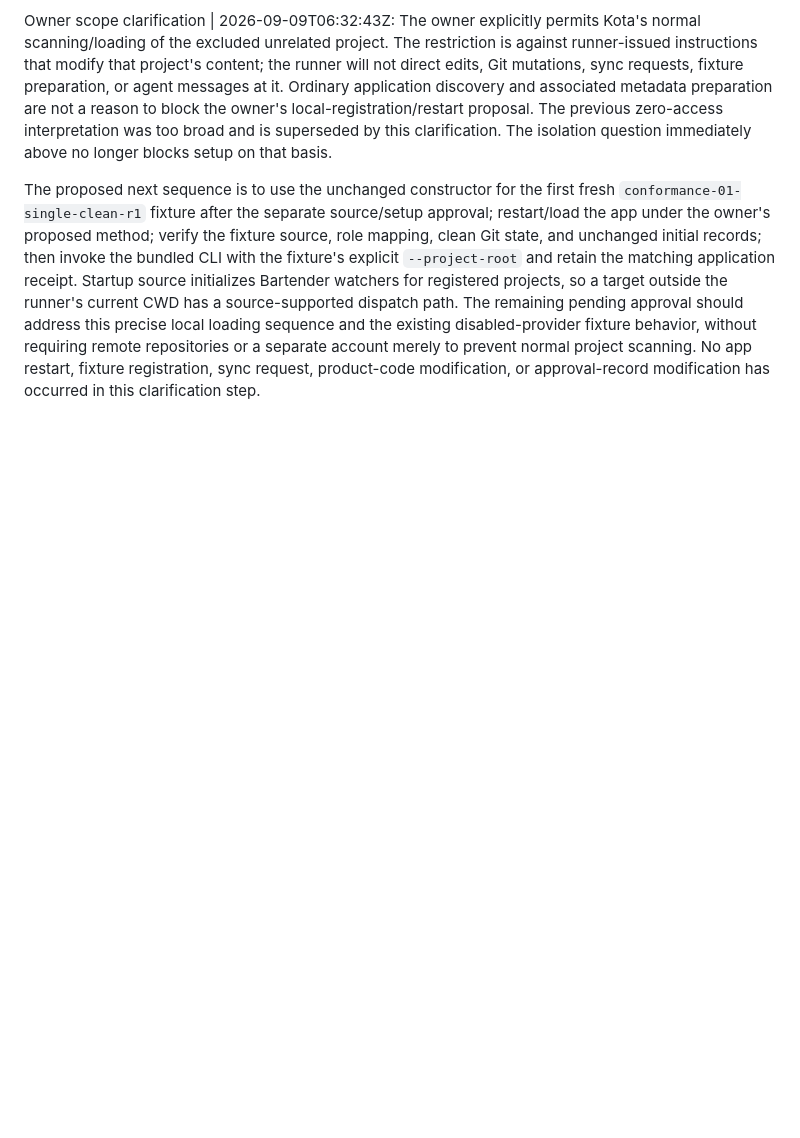
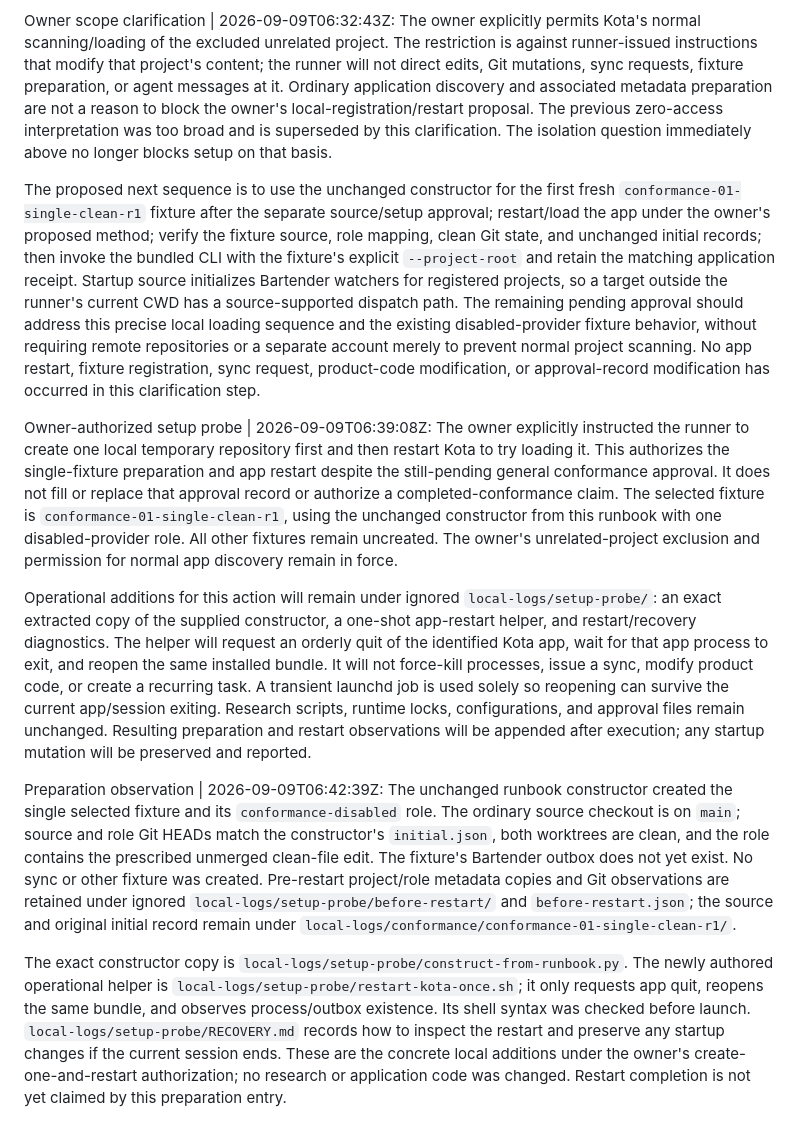
Before and after one commit to stabruriss/bartender-study, a Markdown page: QUESTIONS.md, the part around the change. Drawn GitHub-style; blank space fills up the shorter version.

Commit message:
Record explicit owner authorization and preparation of one local loading fixture

```diff
--- a/QUESTIONS.md
+++ b/QUESTIONS.md
@@ -267,3 +267,45 @@ fixture behavior, without requiring remote repositories or a separate account
 merely to prevent normal project scanning. No app restart, fixture registration,
 sync request, product-code modification, or approval-record modification has
 occurred in this clarification step.
+
+Owner-authorized setup probe | 2026-09-09T06:39:08Z: The owner explicitly
+instructed the runner to create one local temporary repository first and then
+restart Kota to try loading it. This authorizes the single-fixture preparation
+and app restart despite the still-pending general conformance approval. It does
+not fill or replace that approval record or authorize a completed-conformance
+claim. The selected fixture is `conformance-01-single-clean-r1`, using the
+unchanged constructor from this runbook with one disabled-provider role. All
+other fixtures remain uncreated. The owner's unrelated-project exclusion and
+permission for normal app discovery remain in force.
+
+Operational additions for this action will remain under ignored
+`local-logs/setup-probe/`: an exact extracted copy of the supplied constructor,
+a one-shot app-restart helper, and restart/recovery diagnostics. The helper will
+request an orderly quit of the identified Kota app, wait for that app process
+to exit, and reopen the same installed bundle. It will not force-kill processes,
+issue a sync, modify product code, or create a recurring task. A transient
+launchd job is used solely so reopening can survive the current app/session
+exiting. Research scripts, runtime locks, configurations, and approval files
+remain unchanged. Resulting preparation and restart observations will be
+appended after execution; any startup mutation will be preserved and reported.
+
+Preparation observation | 2026-09-09T06:42:39Z: The unchanged runbook constructor
+created the single selected fixture and its `conformance-disabled` role. The
+ordinary source checkout is on `main`; source and role Git HEADs match the
+constructor's `initial.json`, both worktrees are clean, and the role contains
+the prescribed unmerged clean-file edit. The fixture's Bartender outbox does not
+yet exist. No sync or other fixture was created. Pre-restart project/role
+metadata copies and Git observations are retained under ignored
+`local-logs/setup-probe/before-restart/` and `before-restart.json`; the source
+and original initial record remain under
+`local-logs/conformance/conformance-01-single-clean-r1/`.
+
+The exact constructor copy is `local-logs/setup-probe/construct-from-runbook.py`.
+The newly authored operational helper is
+`local-logs/setup-probe/restart-kota-once.sh`; it only requests app quit, reopens
+the same bundle, and observes process/outbox existence. Its shell syntax was
+checked before launch. `local-logs/setup-probe/RECOVERY.md` records how to inspect
+the restart and preserve any startup changes if the current session ends.
+These are the concrete local additions under the owner's create-one-and-restart
+authorization; no research or application code was changed. Restart completion
+is not yet claimed by this preparation entry.
```
